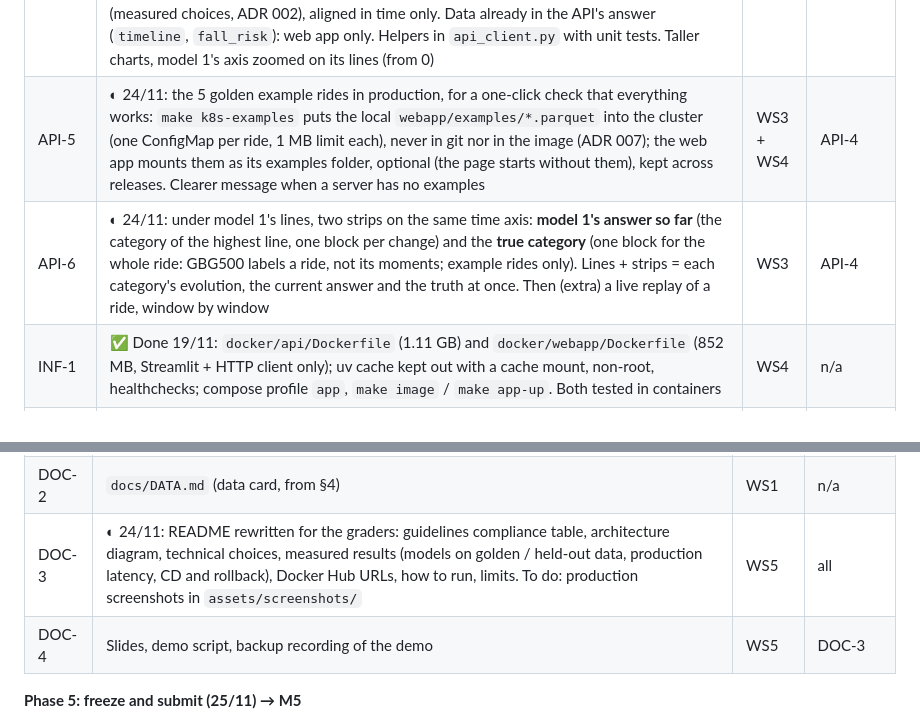
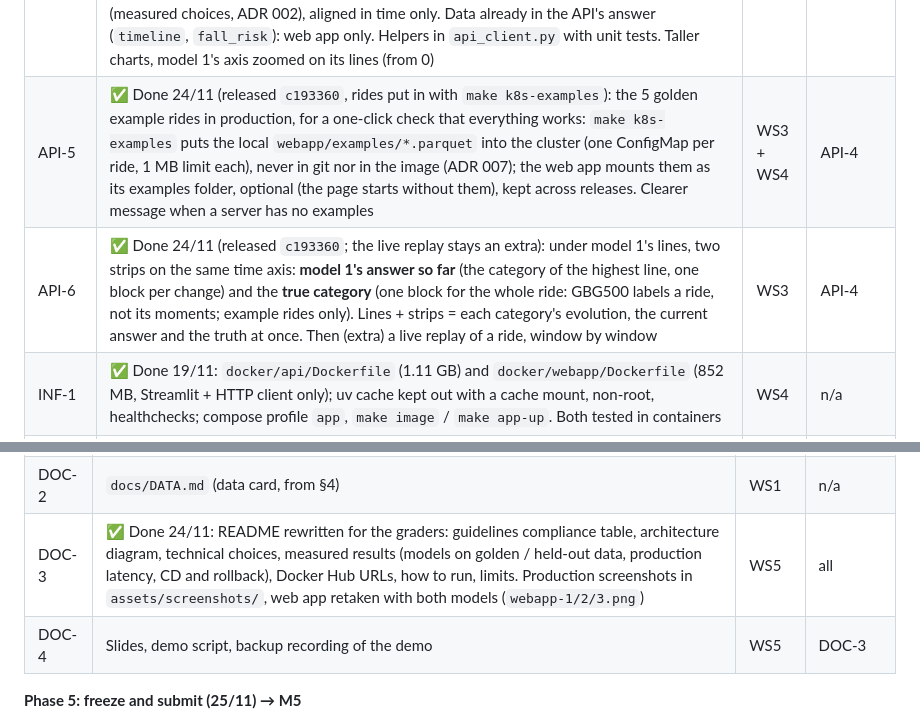
Before and after one commit to Xenodion/mlops-and-model-deployment-navy, a Markdown page: docs/PLAN.md, 2 parts joined by grey strips. Drawn GitHub-style.

```diff
--- a/docs/PLAN.md
+++ b/docs/PLAN.md
@@ -616,8 +616,8 @@ and the baseline and CNN plug into the same contract.
 | API-1 | ✅ Done 18/11 (with API-3): `api/main.py`, `schemas.py`, `metrics.py`, `make api`, 15 tests on a model trained on fake rides. Golden rides: ~60–150 ms server time | WS3 | n/a |
 | API-2 | ✅ Done 19/11: `webapp/app.py` + `api_client.py`, 5 example golden rides, `make webapp`; 8 tests (fake API + Streamlit test runner). Against the real API: 5/5 examples correct | WS3 | n/a |
 | API-4 | ✅ Done 24/11 (released `b80aeeb`): the web app shows **both models**: sidebar with both versions; after "Classify", model 1's verdict (as before), model 2's summary (riskiest moment, alert moments, threshold, honest note) and one chart **on a shared time axis**: model 1's category so far (running mean of its 30 s windows, every 15 s) above model 2's fall risk (10 s windows, every 5 s) with the threshold and the alert moments. Same windows as the models (measured choices, ADR 002), aligned in time only. Data already in the API's answer (`timeline`, `fall_risk`): web app only. Helpers in `api_client.py` with unit tests. Taller charts, model 1's axis zoomed on its lines (from 0) | WS3 | API-2, INF-5 |
-| API-5 | ◐ 24/11: the 5 golden example rides in production, for a one-click check that everything works: `make k8s-examples` puts the local `webapp/examples/*.parquet` into the cluster (one ConfigMap per ride, 1 MB limit each), never in git nor in the image (ADR 007); the web app mounts them as its examples folder, optional (the page starts without them), kept across releases. Clearer message when a server has no examples | WS3 + WS4 | API-4 |
-| API-6 | ◐ 24/11: under model 1's lines, two strips on the same time axis: **model 1's answer so far** (the category of the highest line, one block per change) and the **true category** (one block for the whole ride: GBG500 labels a ride, not its moments; example rides only). Lines + strips = each category's evolution, the current answer and the truth at once. Then (extra) a live replay of a ride, window by window | WS3 | API-4 |
+| API-5 | ✅ Done 24/11 (released `c193360`, rides put in with `make k8s-examples`): the 5 golden example rides in production, for a one-click check that everything works: `make k8s-examples` puts the local `webapp/examples/*.parquet` into the cluster (one ConfigMap per ride, 1 MB limit each), never in git nor in the image (ADR 007); the web app mounts them as its examples folder, optional (the page starts without them), kept across releases. Clearer message when a server has no examples | WS3 + WS4 | API-4 |
+| API-6 | ✅ Done 24/11 (released `c193360`; the live replay stays an extra): under model 1's lines, two strips on the same time axis: **model 1's answer so far** (the category of the highest line, one block per change) and the **true category** (one block for the whole ride: GBG500 labels a ride, not its moments; example rides only). Lines + strips = each category's evolution, the current answer and the truth at once. Then (extra) a live replay of a ride, window by window | WS3 | API-4 |
 | INF-1 | ✅ Done 19/11: `docker/api/Dockerfile` (1.11 GB) and `docker/webapp/Dockerfile` (852 MB, Streamlit + HTTP client only); uv cache kept out with a cache mount, non-root, healthchecks; compose profile `app`, `make image` / `make app-up`. Both tested in containers | WS4 | n/a |
 | INF-2 | ✅ Done 21/11: `docker/push.sh` + `make push` (tags `<commit>-m<model version>` / `<commit>`, refuses uncommitted code), guide §11; images pushed to Docker Hub (`alexwaer110302/ride-api`, `ride-webapp`); GitHub secrets `DOCKERHUB_USERNAME` / `DOCKERHUB_TOKEN` set for the workflows. Follow-up: code-only images (ADR 007, T036) | WS4 | n/a |
 
@@ -654,7 +654,7 @@ and the baseline and CNN plug into the same contract.
 | OPS-2 | `drift.py` (K-S, chi-squared, PSI, Evidently) as a CronJob, `simulate.py` replaying golden rides with a simulated sensor change, drift → `train.yml` | WS5 + WS1 | OPS-1 |
 | OPS-3 | Canary + rollback drill under 5 min, `runbook.md`, `incident_report.md` | WS4 | K8S-5 |
 | DOC-2 | `docs/DATA.md` (data card, from §4) | WS1 | n/a |
-| DOC-3 | ◐ 24/11: README rewritten for the graders: guidelines compliance table, architecture diagram, technical choices, measured results (models on golden / held-out data, production latency, CD and rollback), Docker Hub URLs, how to run, limits. To do: production screenshots in `assets/screenshots/` | WS5 | all |
+| DOC-3 | ✅ Done 24/11: README rewritten for the graders: guidelines compliance table, architecture diagram, technical choices, measured results (models on golden / held-out data, production latency, CD and rollback), Docker Hub URLs, how to run, limits. Production screenshots in `assets/screenshots/`, web app retaken with both models (`webapp-1/2/3.png`) | WS5 | all |
 | DOC-4 | Slides, demo script, backup recording of the demo | WS5 | DOC-3 |
 
 **Phase 5: freeze and submit (25/11) → M5**
```
Also changed, not shown: README.md (+9 -2 lines), assets/screenshots/webapp-1.png (added), assets/screenshots/webapp-2.png (added), assets/screenshots/webapp-3.png (added), assets/screenshots/webapp.png (deleted).
